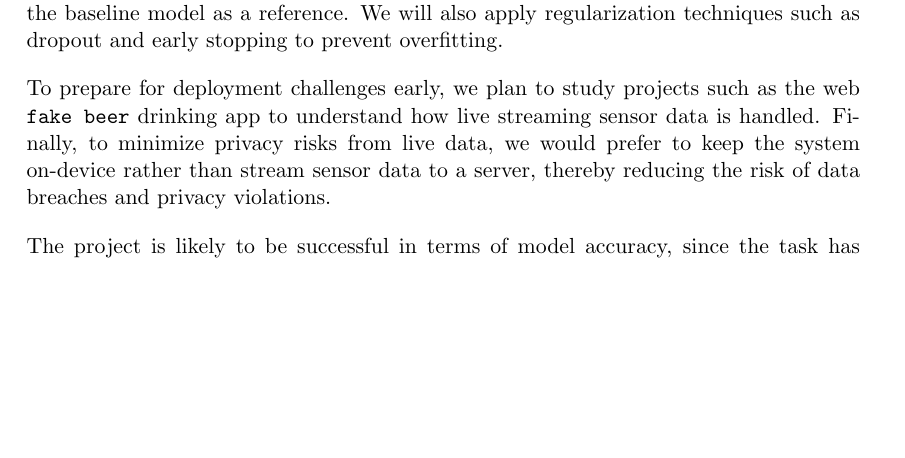
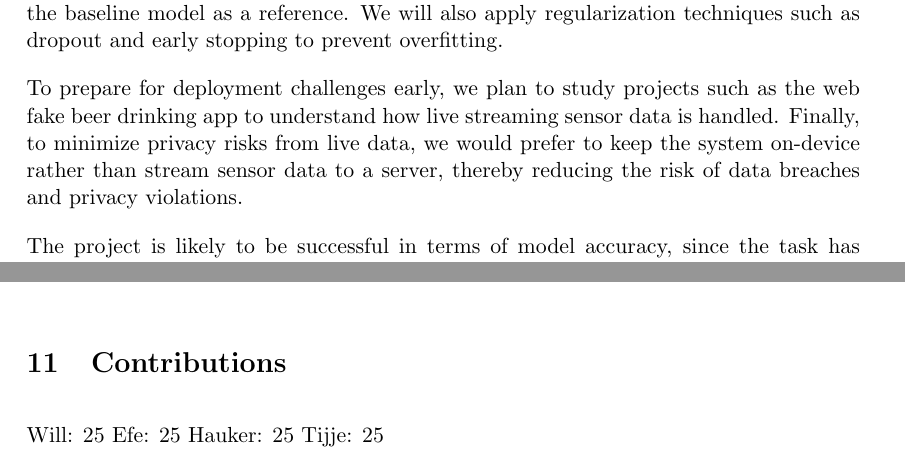
Before and after one commit to ponderingpenguins/applied-machine-learning, a LaTeX document (submissions/proposal/proposal.tex, which reads submissions/proposal/sections/section-07-risk-assessment.tex, submissions/proposal/sections/section-11-contributions.tex): part of page 9 of 12 before the commit and two parts of pages 8 and 10 of 11 after it, the two joined at a grey line, cut so that both start at the same text, the shorter picture padded with empty space. Compiled offline with pdfLaTeX.

Commit message:
Tidy and Clean

```diff
--- a/submissions/proposal/sections/section-07-risk-assessment.tex
+++ b/submissions/proposal/sections/section-07-risk-assessment.tex
@@ -15,7 +15,7 @@ During development, we may encounter issues on several fronts. As transformer mo
 
 To mitigate these risks, we adopt several strategies. To prevent data leakage, as mentioned in previous sections, we will split the data by subject so that no sensor data from a test subject appears in training. To address model complexity, we will start with a smaller transformer architecture and only increase complexity if necessary, using the baseline model as a reference. We will also apply regularization techniques such as dropout and early stopping to prevent overfitting.
 
-To prepare for deployment challenges early, we plan to study projects such as the web \texttt{fake beer} drinking app to understand how live streaming sensor data is handled. Finally, to minimize privacy risks from live data, we would prefer to keep the system on-device rather than stream sensor data to a server, thereby reducing the risk of data breaches and privacy violations.
+To prepare for deployment challenges early, we plan to study projects such as the web fake beer drinking app to understand how live streaming sensor data is handled. Finally, to minimize privacy risks from live data, we would prefer to keep the system on-device rather than stream sensor data to a server, thereby reducing the risk of data breaches and privacy violations.
 
 The project is likely to be successful in terms of model accuracy, since the task has already been shown to be feasible with high accuracy. What is less certain is how viable the approach will be once compression and deployment constraints are introduced.
 
--- a/submissions/proposal/sections/section-11-contributions.tex
+++ b/submissions/proposal/sections/section-11-contributions.tex
@@ -0,0 +1,6 @@
+\section{Contributions}
+
+Will: 25
+Efe: 25
+Hauker: 25
+Tijje: 25
```
Also changed, not shown: submissions/proposal/sections/section-02-preliminary-data-exploration.tex (+2 -2 lines), submissions/proposal/sections/section-09-relation-to-grading-specifications.tex (+1 -0 lines).
